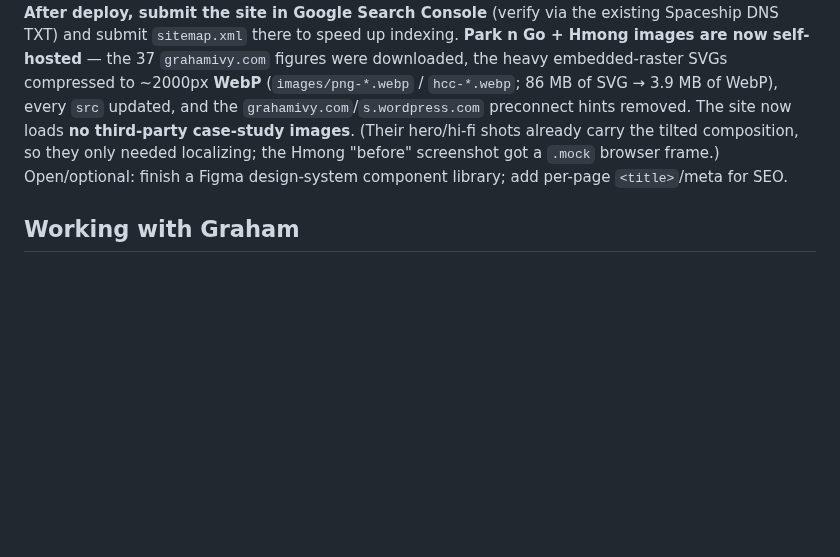
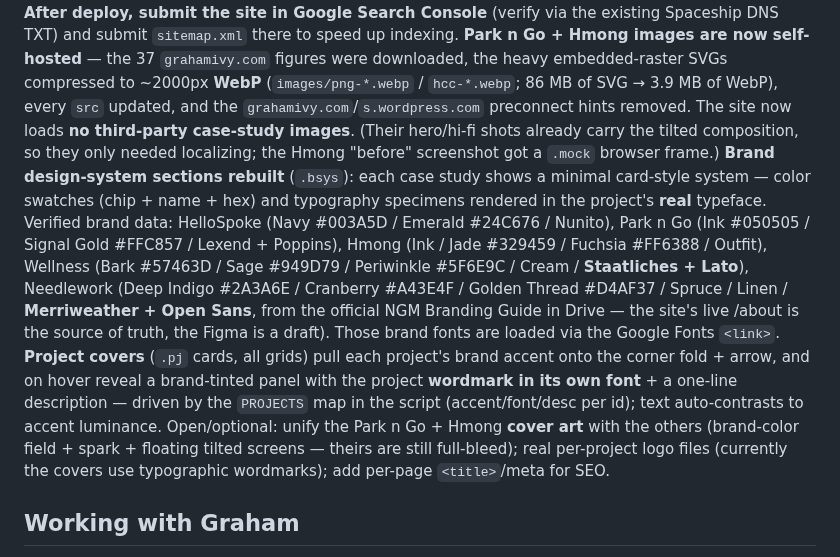
Before and after one commit to grahamivyco/Open-Frame, a Markdown page: CLAUDE.md, the part around the change. Rendered like a GitHub page; blank space fills up the shorter version.

Commit message:
Update CLAUDE.md: brand-system component, cover hover overlays, verified brand data
Co-Authored-By: Claude Opus 4.8 <noreply@anthropic.com>
Claude-Session: https://claude.ai/code/session_01UNS3opwChaCNwnBkqKhmi6

```diff
--- a/CLAUDE.md
+++ b/CLAUDE.md
@@ -54,7 +54,9 @@ Case-study media: `.cs-figure`/`.cs-hero-media` reserve a min-height with a load
 Added a **favicon** (black open-frame mark on transparent — `favicon.svg` flips to a cream mark on dark browser UIs via `prefers-color-scheme`; `favicon.ico` + 16/32 PNG fallbacks stay black; `apple-touch-icon.png` is white-backed so it stays visible on the iOS home screen) and a **social share card** (`og-image.png`, 1200×630, cream background, serif "Bring your brand into frame", `openframe.design` muted in the bottom-right corner) with full **Open Graph + Twitter `summary_large_image`** meta, `canonical`, and `theme-color`, all pointing at `https://openframe.design/` — so links preview properly on iMessage/Slack/LinkedIn/X.
 **SEO:** added **JSON-LD structured data** (`Organization`/`ProfessionalService` + `Person` Graham Ivy + `WebSite`, with `sameAs` → LinkedIn) so Google understands Open Frame is a design studio — this is the main lever to stop it conflating the site with the *openFrame* open-source microscope. Also added `robots.txt`, `sitemap.xml` (home + all clean routes), a web app manifest (`site.webmanifest`) with 192/512 PNG icons, `<meta name="robots">`, author, and a keyword-rich `<title>`/description. Larger icons (`icon-192.png`/`icon-512.png`) + the manifest also help Google pick up the site favicon (it can take days–weeks to replace the default globe in search). **After deploy, submit the site in Google Search Console** (verify via the existing Spaceship DNS TXT) and submit `sitemap.xml` there to speed up indexing.
 **Park n Go + Hmong images are now self-hosted** — the 37 `grahamivy.com` figures were downloaded, the heavy embedded-raster SVGs compressed to ~2000px **WebP** (`images/png-*.webp` / `hcc-*.webp`; 86 MB of SVG → 3.9 MB of WebP), every `src` updated, and the `grahamivy.com`/`s.wordpress.com` preconnect hints removed. The site now loads **no third-party case-study images**. (Their hero/hi-fi shots already carry the tilted composition, so they only needed localizing; the Hmong "before" screenshot got a `.mock` browser frame.)
-Open/optional: finish a Figma design-system component library; add per-page `<title>`/meta for SEO.
+**Brand design-system sections rebuilt** (`.bsys`): each case study shows a minimal card-style system — color swatches (chip + name + hex) and typography specimens rendered in the project's **real** typeface. Verified brand data: HelloSpoke (Navy #003A5D / Emerald #24C676 / Nunito), Park n Go (Ink #050505 / Signal Gold #FFC857 / Lexend + Poppins), Hmong (Ink / Jade #329459 / Fuchsia #FF6388 / Outfit), Wellness (Bark #57463D / Sage #949D79 / Periwinkle #5F6E9C / Cream / **Staatliches + Lato**), Needlework (Deep Indigo #2A3A6E / Cranberry #A43E4F / Golden Thread #D4AF37 / Spruce / Linen / **Merriweather + Open Sans**, from the official NGM Branding Guide in Drive — the site's live /about is the source of truth, the Figma is a draft). Those brand fonts are loaded via the Google Fonts `<link>`.
+**Project covers** (`.pj` cards, all grids) pull each project's brand accent onto the corner fold + arrow, and on hover reveal a brand-tinted panel with the project **wordmark in its own font** + a one-line description — driven by the `PROJECTS` map in the script (accent/font/desc per id); text auto-contrasts to accent luminance.
+Open/optional: unify the Park n Go + Hmong **cover art** with the others (brand-color field + spark + floating tilted screens — theirs are still full-bleed); real per-project logo files (currently the covers use typographic wordmarks); add per-page `<title>`/meta for SEO.
 
 ## Working with Graham
 Non-technical by background (learning as he goes) — explain what a change does and why, and prefer safe, reversible steps. He often works on **one page at a time**.
```
